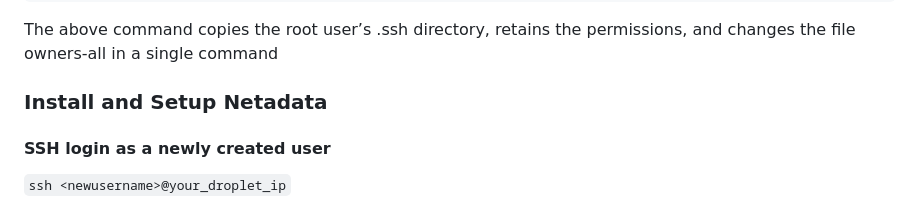
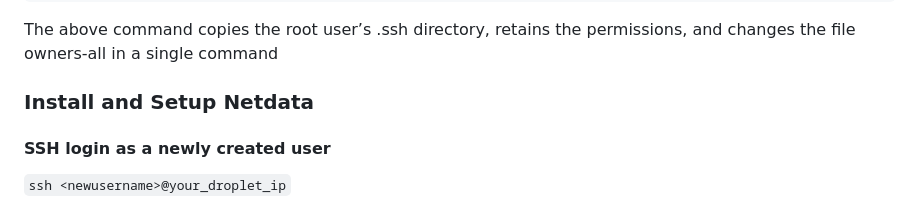
Before and after one commit to Yasir-dev/devops-shenanigans, a Markdown page: netdata/README.md, the part around the change. GitHub-like rendering.

```diff
--- a/netdata/README.md
+++ b/netdata/README.md
@@ -115,7 +115,7 @@ rsync --archive --chown=<newusername>:<newusername> ~/.ssh /home/<newusername>
 The above command copies the root user’s .ssh directory, retains the permissions, and changes the file owners-all in a single command
 
 
-### Install and Setup Netadata
+### Install and Setup Netdata
 
 #### SSH login as a newly created user
 
```
